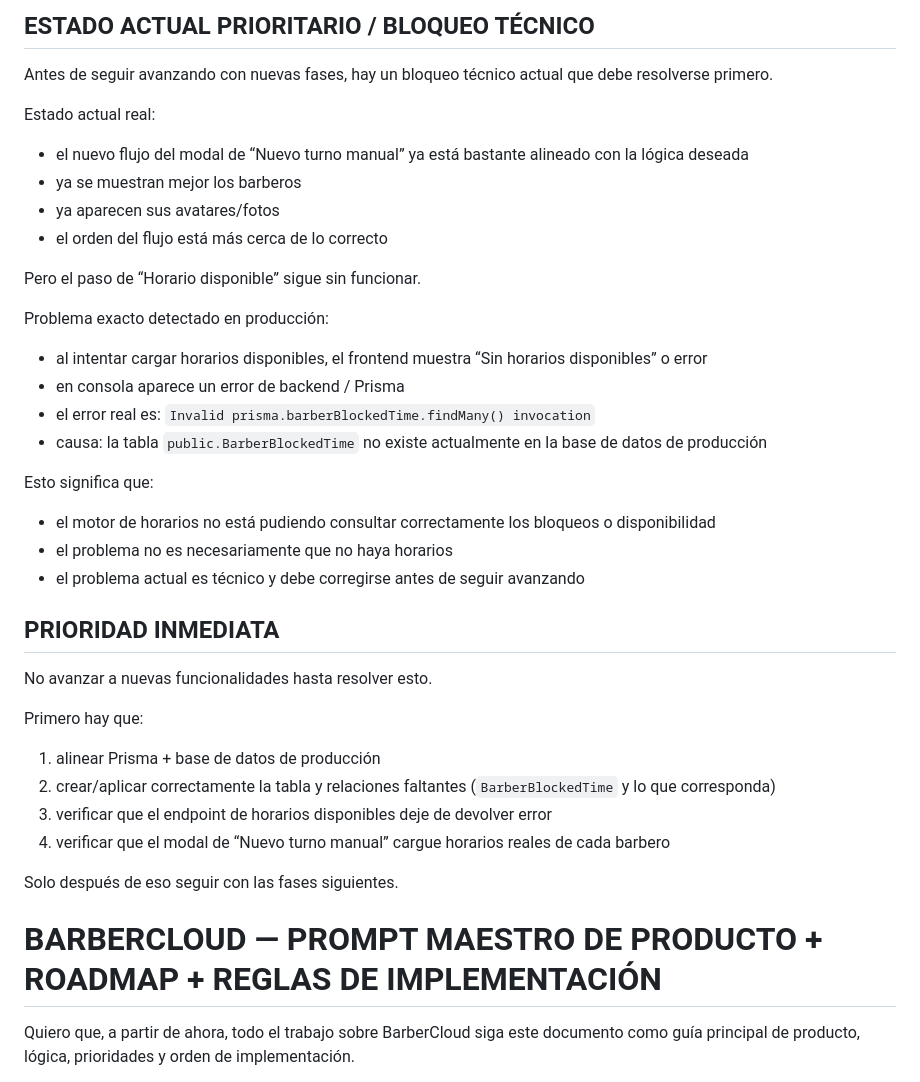
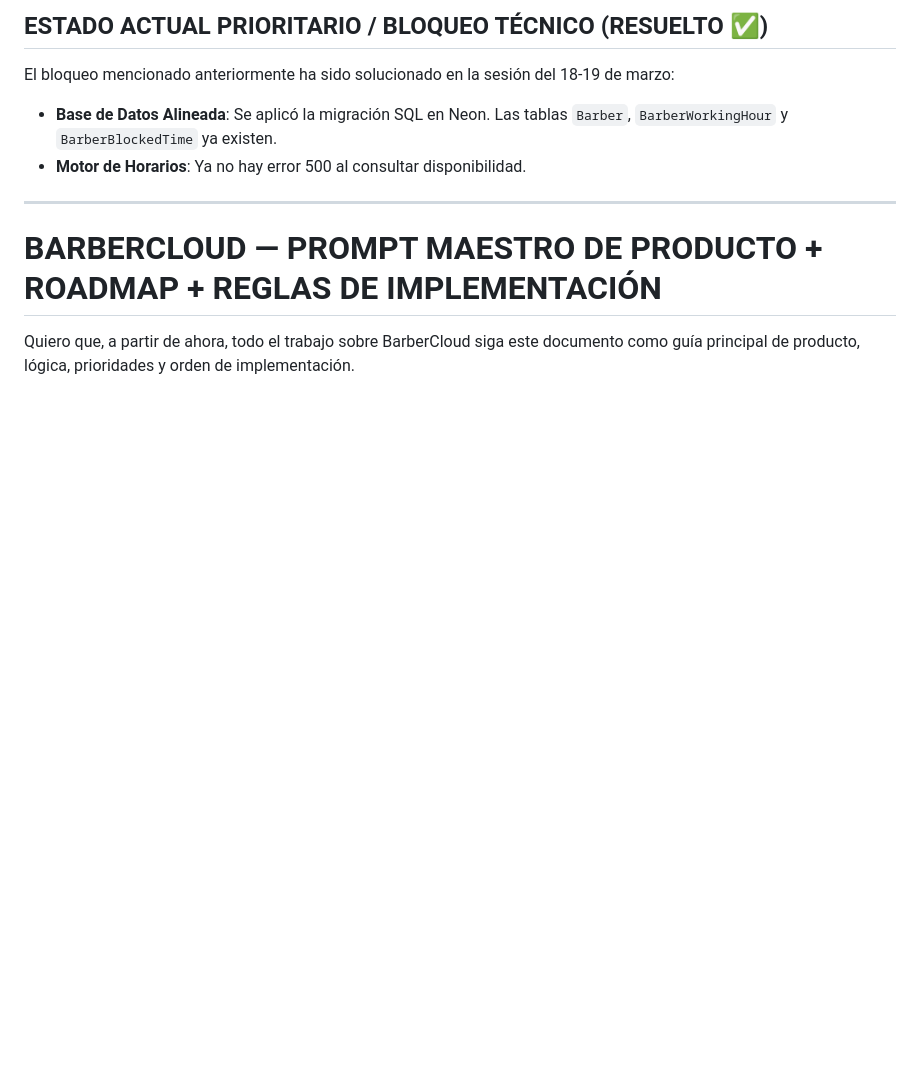
Before and after one commit to ramiroaldeco/barbercloud, a Markdown page: BARBERCLOUD_MASTER_ROADMAP_ANTIGRAVITY.md, the part around one of its changes. Rendered like a GitHub page; blank space fills up the shorter version.

```diff
--- a/BARBERCLOUD_MASTER_ROADMAP_ANTIGRAVITY.md
+++ b/BARBERCLOUD_MASTER_ROADMAP_ANTIGRAVITY.md
@@ -1,38 +1,11 @@
-## ESTADO ACTUAL PRIORITARIO / BLOQUEO TÉCNICO
+## ESTADO ACTUAL PRIORITARIO / BLOQUEO TÉCNICO (RESUELTO ✅)
 
-Antes de seguir avanzando con nuevas fases, hay un bloqueo técnico actual que debe resolverse primero.
+El bloqueo mencionado anteriormente ha sido solucionado en la sesión del 18-19 de marzo:
+- **Base de Datos Alineada**: Se aplicó la migración SQL en Neon. Las tablas `Barber`, `BarberWorkingHour` y `BarberBlockedTime` ya existen.
+- **Motor de Horarios**: Ya no hay error 500 al consultar disponibilidad.
 
-Estado actual real:
-- el nuevo flujo del modal de “Nuevo turno manual” ya está bastante alineado con la lógica deseada
-- ya se muestran mejor los barberos
-- ya aparecen sus avatares/fotos
-- el orden del flujo está más cerca de lo correcto
+---
 
-Pero el paso de “Horario disponible” sigue sin funcionar.
-
-Problema exacto detectado en producción:
-- al intentar cargar horarios disponibles, el frontend muestra “Sin horarios disponibles” o error
-- en consola aparece un error de backend / Prisma
-- el error real es:
-  `Invalid prisma.barberBlockedTime.findMany() invocation`
-- causa:
-  la tabla `public.BarberBlockedTime` no existe actualmente en la base de datos de producción
-
-Esto significa que:
-- el motor de horarios no está pudiendo consultar correctamente los bloqueos o disponibilidad
-- el problema no es necesariamente que no haya horarios
-- el problema actual es técnico y debe corregirse antes de seguir avanzando
-
-## PRIORIDAD INMEDIATA
-No avanzar a nuevas funcionalidades hasta resolver esto.
-
-Primero hay que:
-1. alinear Prisma + base de datos de producción
-2. crear/aplicar correctamente la tabla y relaciones faltantes (`BarberBlockedTime` y lo que corresponda)
-3. verificar que el endpoint de horarios disponibles deje de devolver error
-4. verificar que el modal de “Nuevo turno manual” cargue horarios reales de cada barbero
-
-Solo después de eso seguir con las fases siguientes.
 # BARBERCLOUD — PROMPT MAESTRO DE PRODUCTO + ROADMAP + REGLAS DE IMPLEMENTACIÓN
 
 Quiero que, a partir de ahora, todo el trabajo sobre BarberCloud siga este documento como guía principal de producto, lógica, prioridades y orden de implementación.
```
Also changed, not shown: other parts of BARBERCLOUD_MASTER_ROADMAP_ANTIGRAVITY.md (+31 -40 lines).
